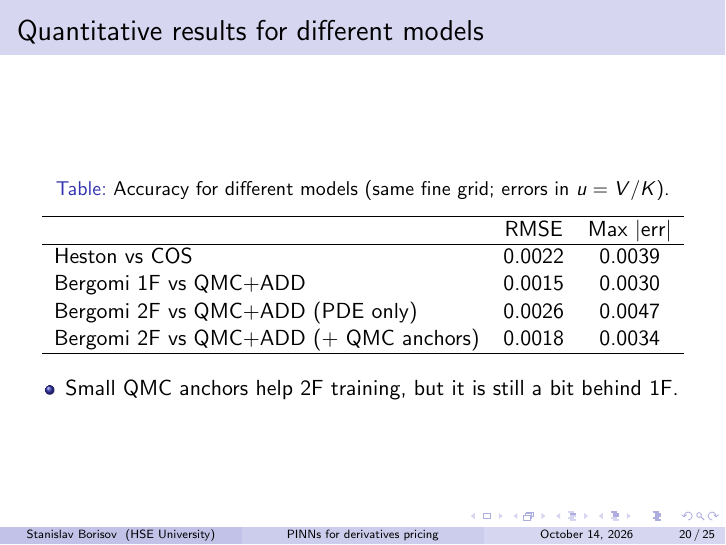
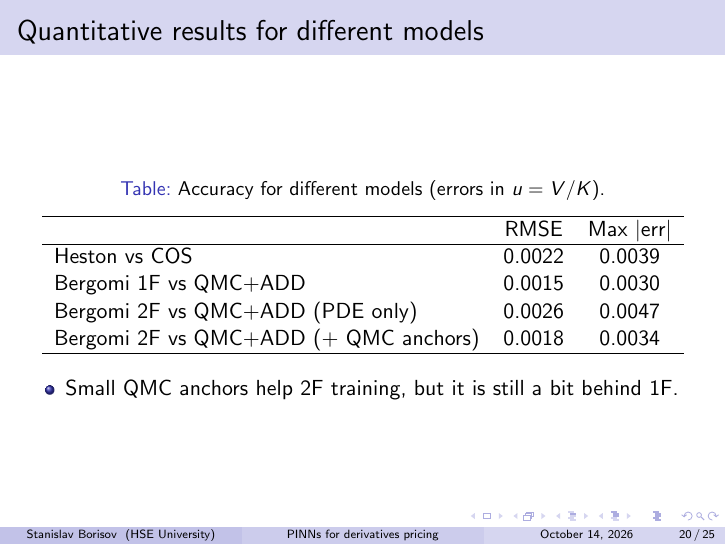
Before and after one commit to svborisov01/Physics-informed-Neural-Networks-for-Derivative-Pricing, LaTeX slides (slides/main.tex): page 20 of 25. Compiled offline with pdfLaTeX.

Commit message:
updated slides again

```diff
--- a/slides/main.tex
+++ b/slides/main.tex
@@ -288,7 +288,7 @@ MC   & 0.0060 & 0.0110 & [n/a] & 21000 $\mu$s \\
 \frametitle{Quantitative results for different models}
 \begin{table}[t]
 \centering
-\caption{Accuracy for different models (same fine grid; errors in \(u=V/K\)).}
+\caption{Accuracy for different models (errors in \(u=V/K\)).}
 \label{tab:pricing-comparison-bergomi}
 \begin{tabular}{lcc}
 \hline
```
Also changed, not shown: slides/main.pdf.
